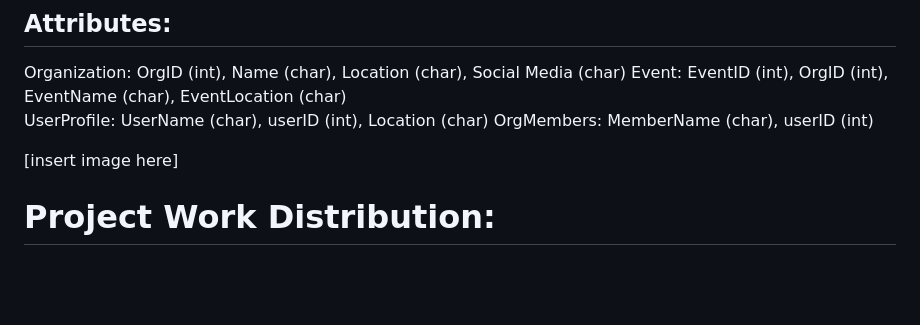
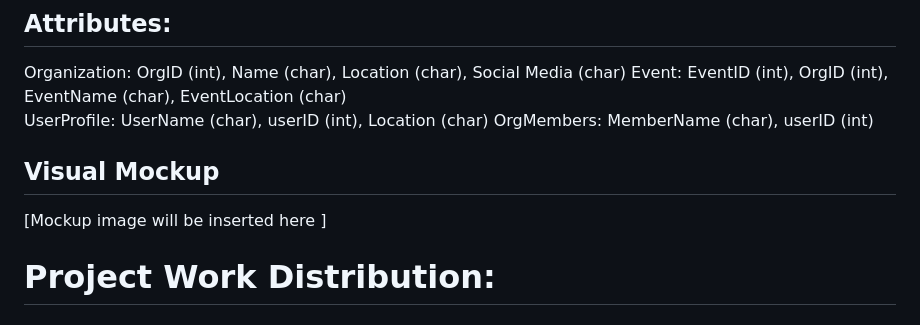
Before and after one commit to cs411-alawini/PullUp, a Markdown page: TeamInfo.md, the part around the change. Drawn GitHub-style; blank space fills up the shorter version.

```diff
--- a/TeamInfo.md
+++ b/TeamInfo.md
@@ -69,7 +69,9 @@ Triggers: To listen to changes in the database based on certain constraints (who
  UserProfile: UserName (char), userID (int), Location (char)
  OrgMembers: MemberName (char), userID (int)
 
-[insert image here]
+
+## Visual Mockup
+[Mockup image will be inserted here ]
 
 # Project Work Distribution:
 
```
